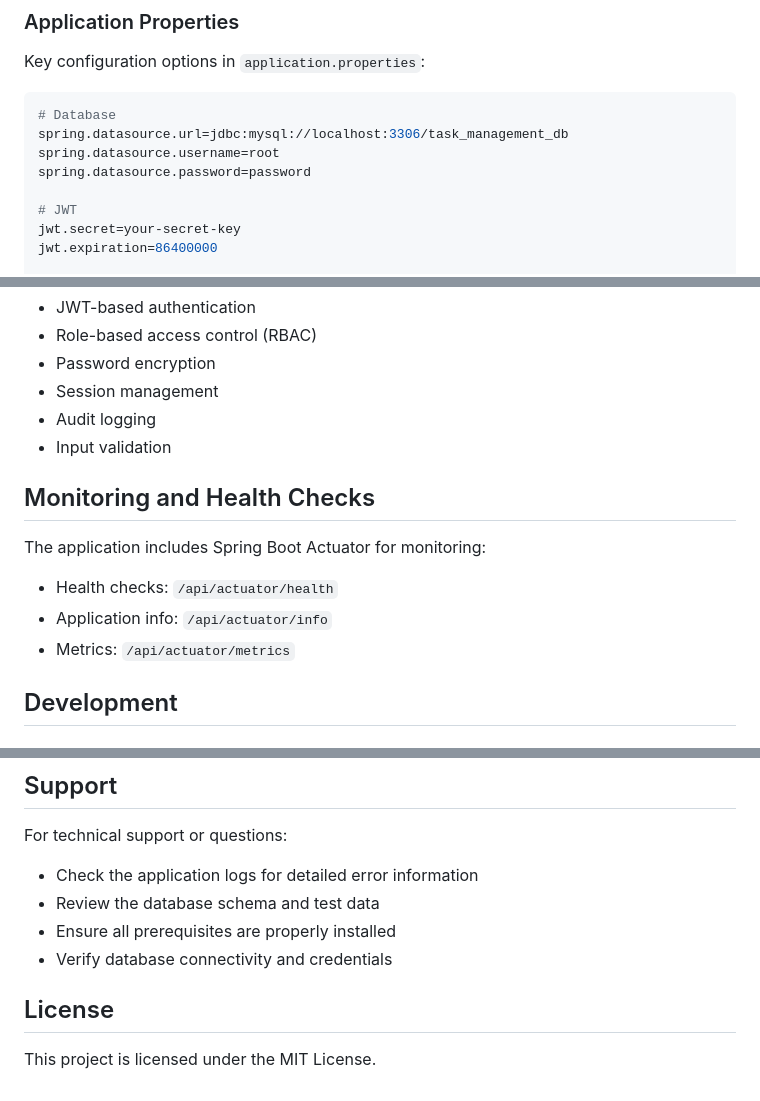
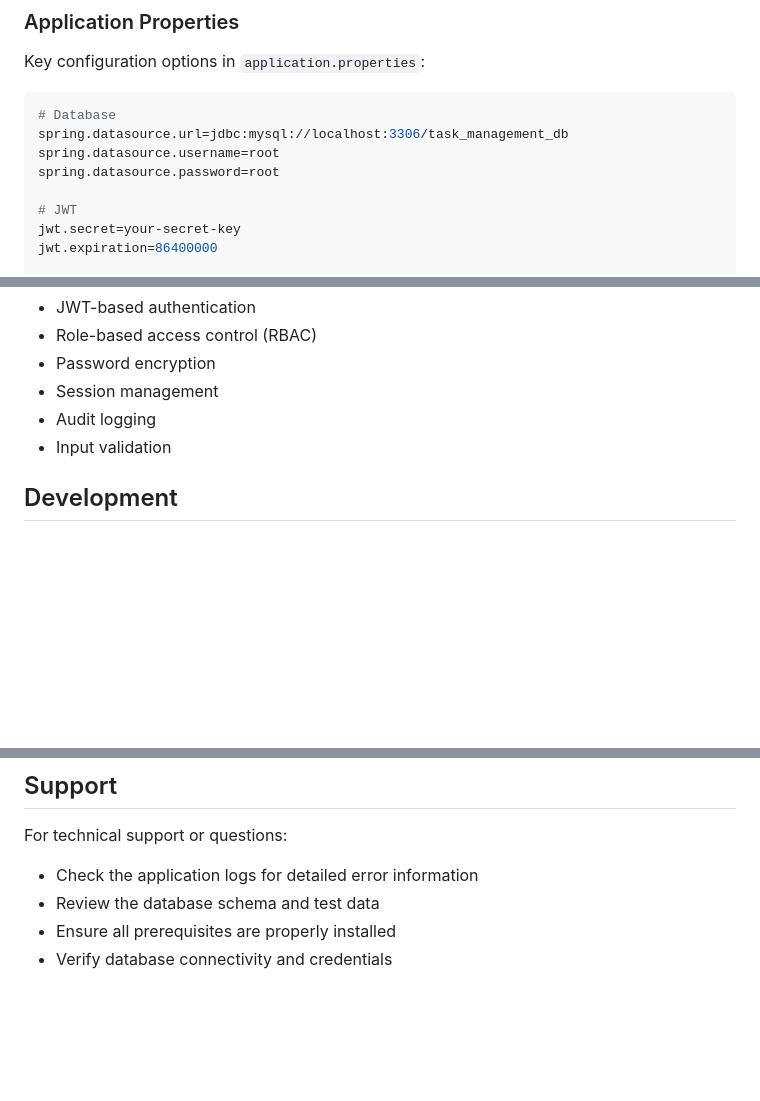
Before and after one commit to donjunior01/taskManagement-, a Markdown page: README.md, 3 parts joined by grey strips. Rendered like a GitHub page; blank space fills up the shorter version.

```diff
--- a/README.md
+++ b/README.md
@@ -184,7 +184,7 @@ Key configuration options in `application.properties`:
 # Database
 spring.datasource.url=jdbc:mysql://localhost:3306/task_management_db
 spring.datasource.username=root
-spring.datasource.password=password
+spring.datasource.password=root
 
 # JWT
 jwt.secret=your-secret-key
@@ -210,13 +210,6 @@ The application implements comprehensive security features:
 - Session management
 - Audit logging
 - Input validation
-
-## Monitoring and Health Checks
-
-The application includes Spring Boot Actuator for monitoring:
-- Health checks: `/api/actuator/health`
-- Application info: `/api/actuator/info`
-- Metrics: `/api/actuator/metrics`
 
 ## Development
 
@@ -256,7 +249,3 @@ For technical support or questions:
 - Review the database schema and test data
 - Ensure all prerequisites are properly installed
 - Verify database connectivity and credentials
-
-## License
-
-This project is licensed under the MIT License.
```
